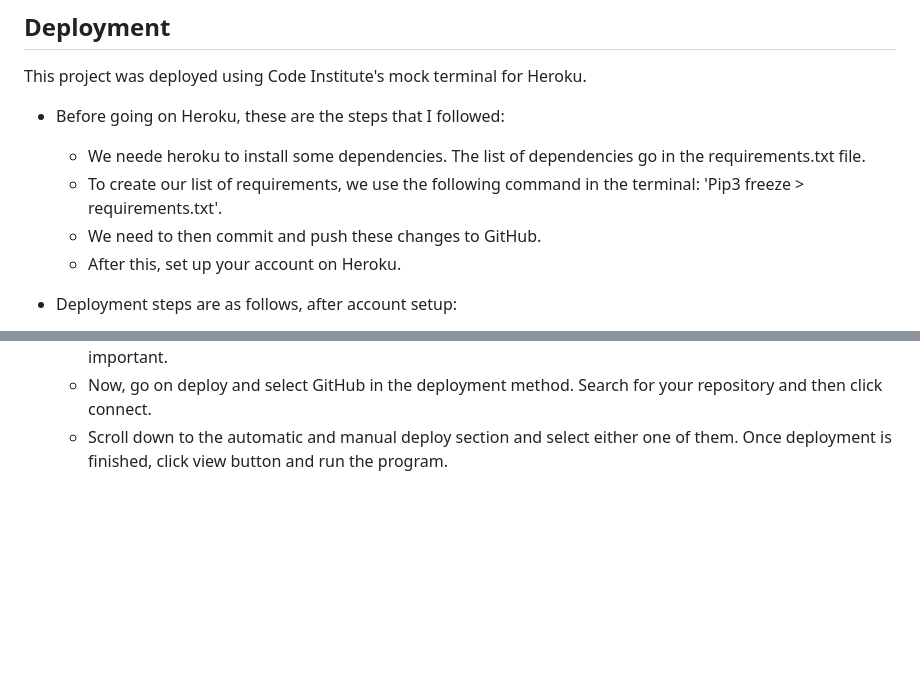
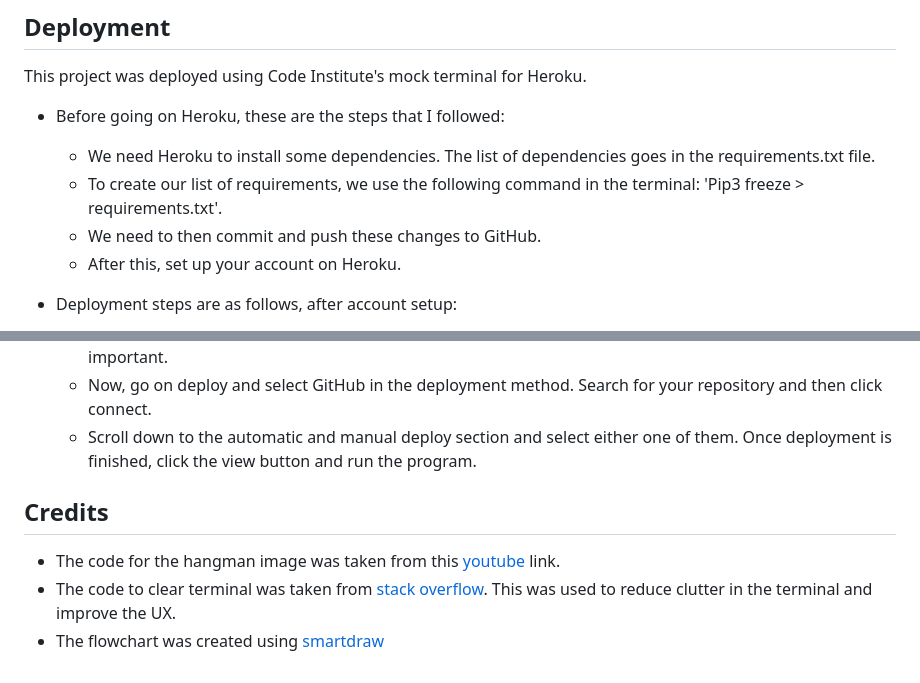
Before and after one commit to fatimaqais/hangman-game, a Markdown page: README.md, 2 parts joined by grey strips. GitHub-like rendering; blank space fills up the shorter version.

Commit message:
Add credits

```diff
--- a/README.md
+++ b/README.md
@@ -99,8 +99,8 @@ I have manually tested this project by doing the following:
 This project was deployed using Code Institute's mock terminal for Heroku.
 
 - Before going on Heroku, these are the steps that I followed:
-    - We neede heroku to install some dependencies. The list of dependencies go in the requirements.txt file.
-    - To create our list of requirements, we  use the following command in the terminal: 'Pip3 freeze > requirements.txt'.
+    - We need Heroku to install some dependencies. The list of dependencies goes in the requirements.txt file.
+    - To create our list of requirements, we use the following command in the terminal: 'Pip3 freeze > requirements.txt'.
     - We need to then commit and push these changes to GitHub.
     - After this, set up your account on Heroku.
 
@@ -110,4 +110,10 @@ This project was deployed using Code Institute's mock terminal for Heroku.
     - Go on settings, click Reveal Config Vars, and set the value of KEY to CREDS, and for the value add the data from your creds.json file then select add.
     - Scroll down to add Buildpacks. Select Python first, then Node.js second as the order of the buildpacks is important.
     - Now, go on deploy and select GitHub in the deployment method. Search for your repository and then click connect.
-    - Scroll down to the automatic and manual deploy section and select either one of them. Once deployment is finished, click view button and run the program.
+    - Scroll down to the automatic and manual deploy section and select either one of them. Once deployment is finished, click the view button and run the program.
+
+## __Credits__
+
+- The code for the hangman image was taken from this [youtube](https://www.youtube.com/watch?v=m4nEnsavl6w) link.
+- The code to clear terminal was taken from [stack overflow](https://stackoverflow.com/questions/2084508/clear-terminal-in-python). This was used to reduce clutter in the terminal and improve the UX.
+- The flowchart was created using [smartdraw](https://www.smartdraw.com/flowchart/flowchart-maker.htm)
```
